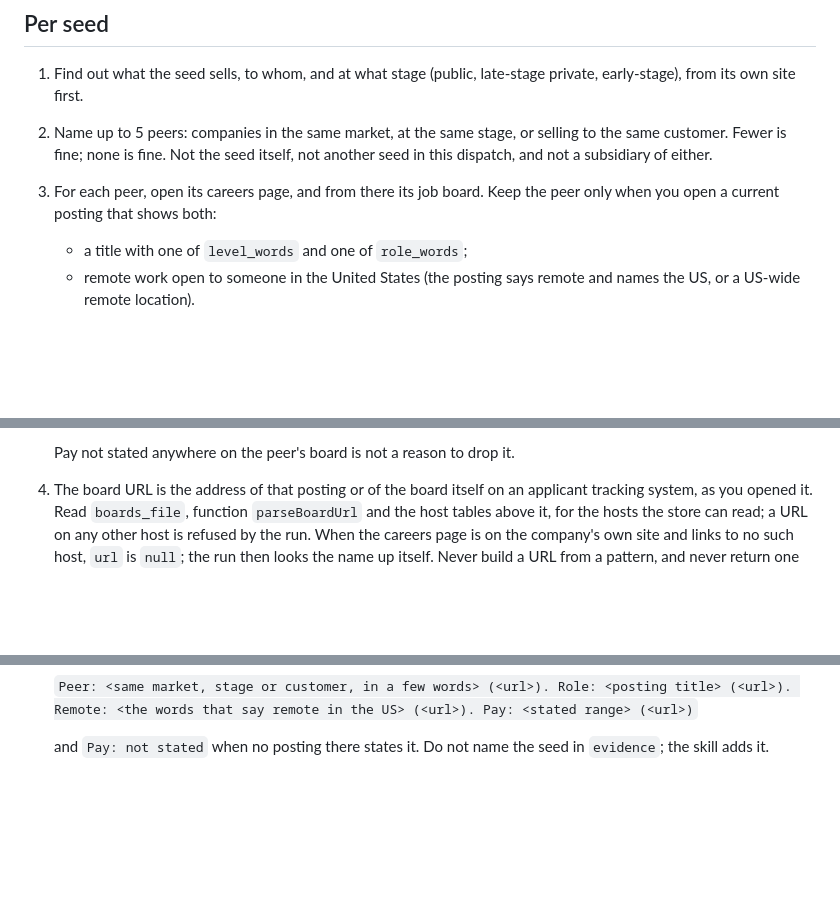
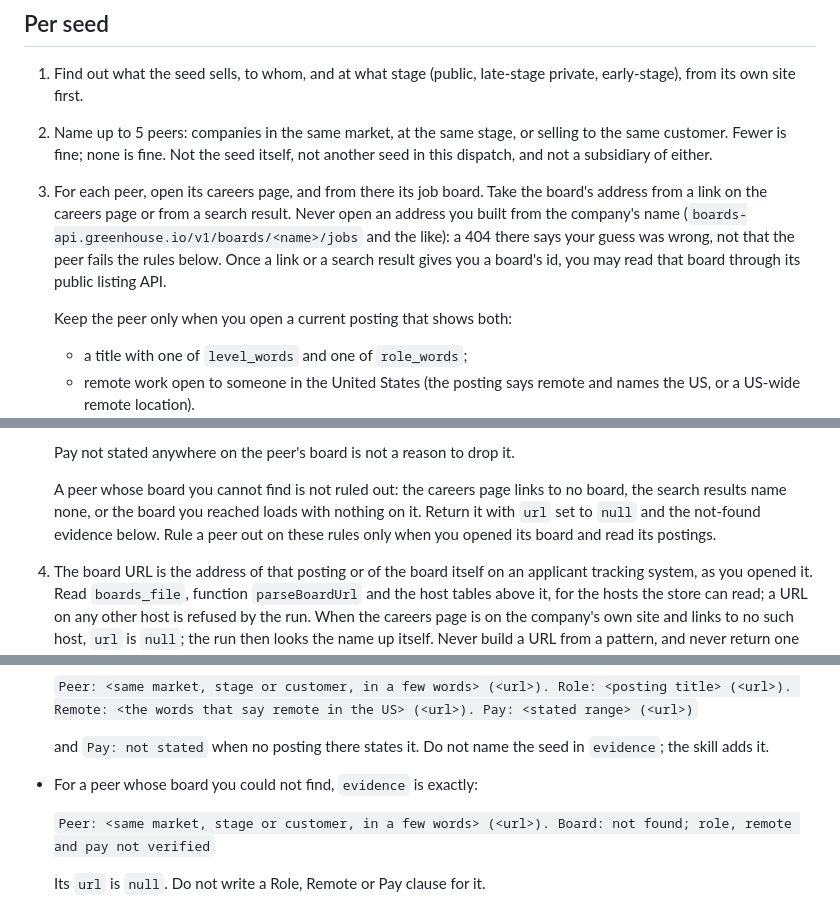
Before and after one commit to jdrakes/job-search, a Markdown page: .claude/agents/peer-researcher.md, 3 parts joined by grey strips. Drawn GitHub-style; blank space fills up the shorter version.

Commit message:
Offer a peer whose board was not found instead of ruling it out

```diff
--- a/.claude/agents/peer-researcher.md
+++ b/.claude/agents/peer-researcher.md
@@ -52,6 +52,13 @@ beyond them, and you do not guess.
    itself, not another seed in this dispatch, and not a subsidiary of
    either.
 3. For each peer, open its careers page, and from there its job board.
+   Take the board's address from a link on the careers page or from a
+   search result. Never open an address you built from the company's name
+   (`boards-api.greenhouse.io/v1/boards/<name>/jobs` and the like): a 404
+   there says your guess was wrong, not that the peer fails the rules
+   below. Once a link or a search result gives you a board's id, you may
+   read that board through its public listing API.
+
    Keep the peer only when you open a current posting that shows both:
    - a title with one of `level_words` and one of `role_words`;
    - remote work open to someone in the United States (the posting says
@@ -82,6 +89,12 @@ beyond them, and you do not guess.
 
    Pay not stated anywhere on the peer's board is not a reason to drop
    it.
+
+   A peer whose board you cannot find is not ruled out: the careers page
+   links to no board, the search results name none, or the board you
+   reached loads with nothing on it. Return it with `url` set to `null`
+   and the not-found evidence below. Rule a peer out on these rules only
+   when you opened its board and read its postings.
 
 4. The board URL is the address of that posting or of the board itself on
    an applicant tracking system, as you opened it. Read `boards_file`,
@@ -128,3 +141,8 @@ after it, no code fence.
 
   and `Pay: not stated` when no posting there states it. Do not name the
   seed in `evidence`; the skill adds it.
+- For a peer whose board you could not find, `evidence` is exactly:
+
+  `Peer: <same market, stage or customer, in a few words> (<url>). Board: not found; role, remote and pay not verified`
+
+  Its `url` is `null`. Do not write a Role, Remote or Pay clause for it.
```
Also changed, not shown: 1 other file.
